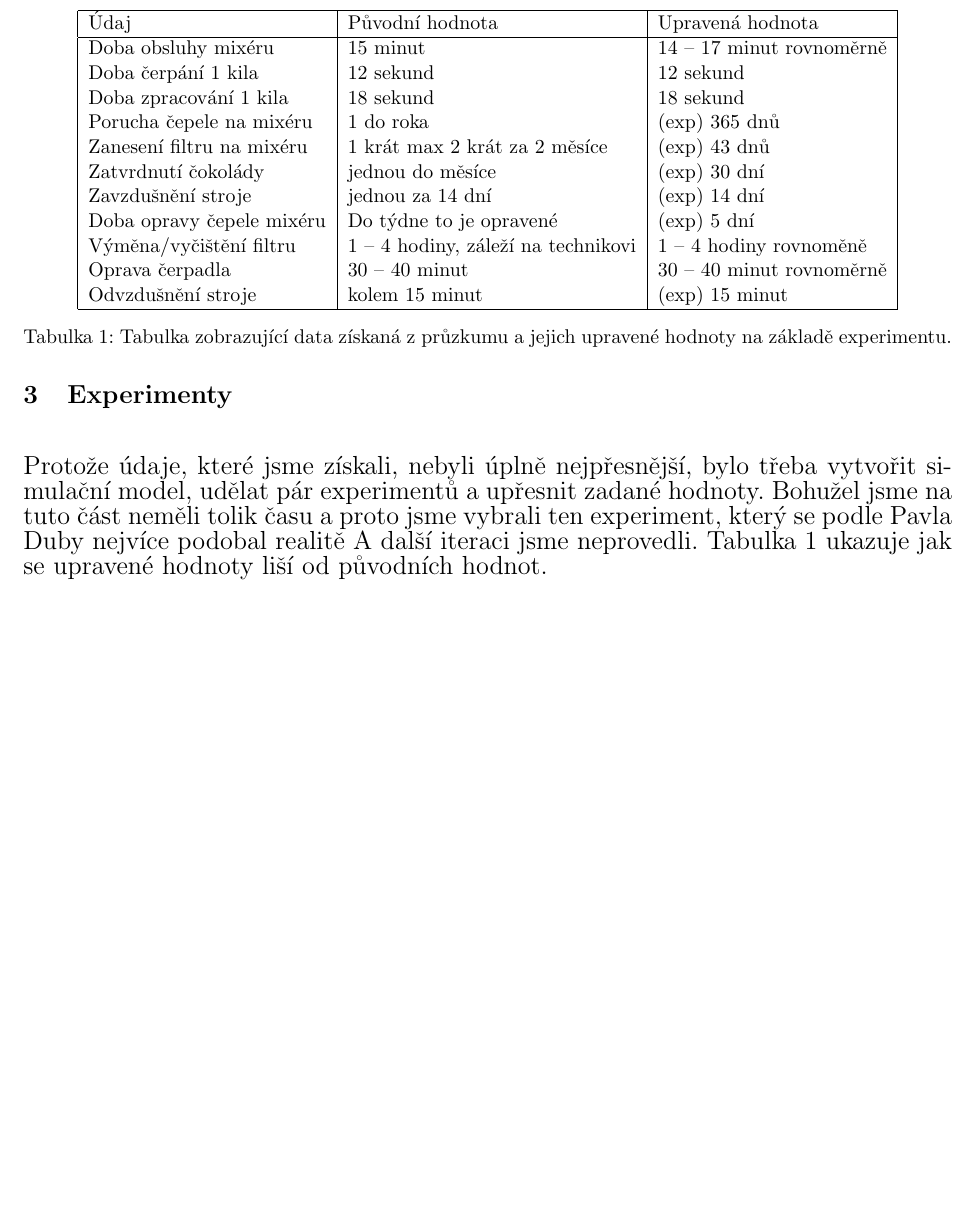
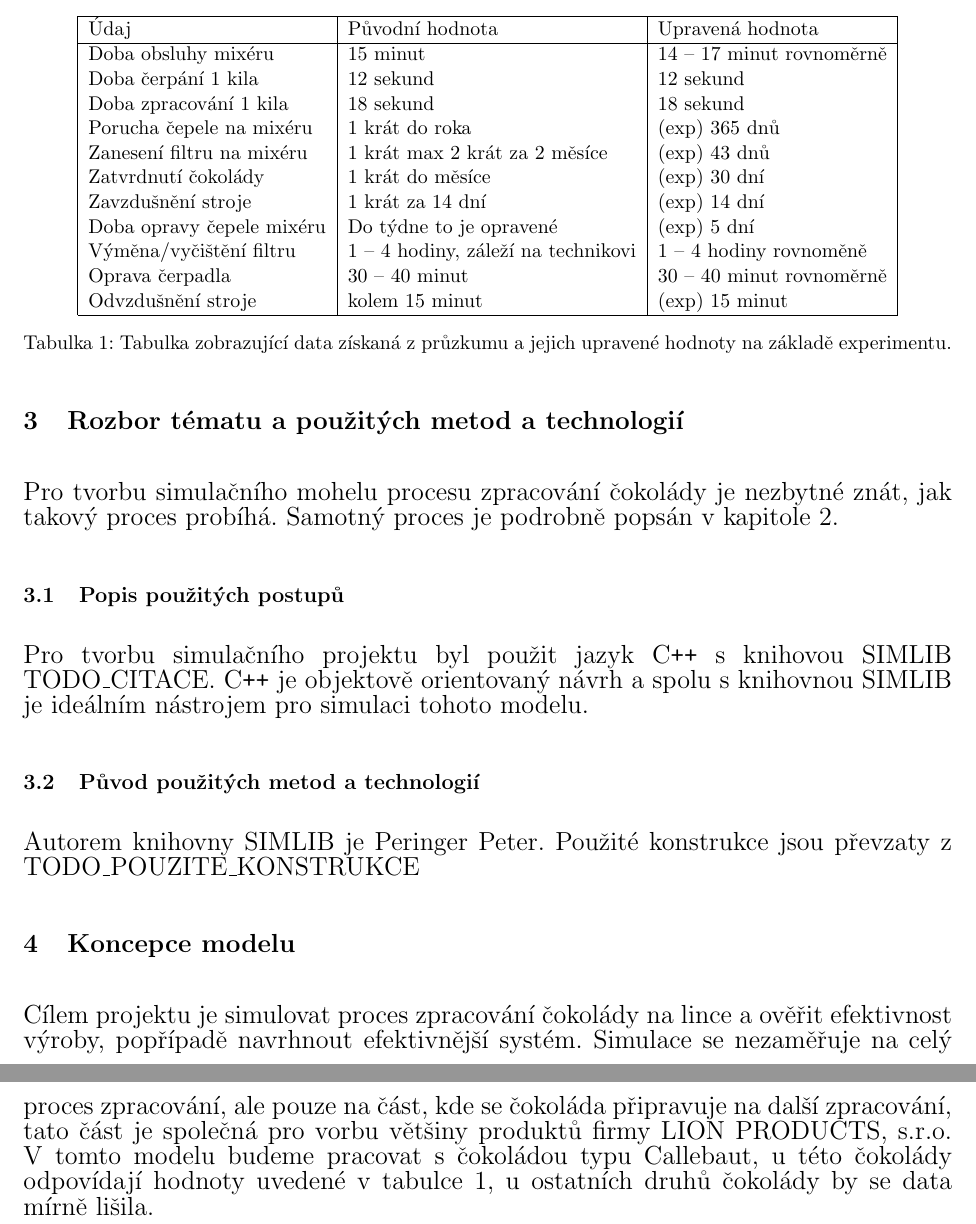
Before and after one commit to tehryn/IMS, a LaTeX document (pdflatex/ims.tex): part of page 5 of 5 before the commit and two parts of pages 5 and 6 of 6 after it, the two joined at a grey line, cut so that both start at the same text, the shorter picture padded with empty space. Compiled offline with pdfLaTeX; the source files are stored in an older character set and shown here as Unicode.

Commit message:
5. strana dokumentace

```diff
--- a/pdflatex/ims.tex
+++ b/pdflatex/ims.tex
@@ -122,8 +130 @@
 
-	\section{Experimenty}
-		Protože údaje, které jsme získali, nebyli úplně nejpřesnější, bylo třeba
-		vytvořit simulační model, udělat pár experimentů a upřesnit zadané hodnoty.
-		Bohužel jsme na tuto část neměli tolik času a proto jsme vybrali ten experiment,
-		který se podle Pavla Duby nejvíce podobal realitě A další iteraci jsme neprovedli.
-		Tabulka \ref{table:data} ukazuje jak se upravené hodnoty liší od původních hodnot.
-		\begin{table}
@@ -130,3 +137,4 @@
+			\begin{table}[htb]
 				\centering
 			    \begin{tabular}{|l|l|l|}
 				\hline
@@ -134,10 +142,10 @@
 				    Doba obsluhy mixéru             & 15 minut                             & 14 -- 17 minut rovnoměrně   \\
 				    Doba čerpání 1 kila             & 12 sekund                            & 12 sekund                   \\
 				    Doba zpracování 1 kila          & 18 sekund                            & 18 sekund                   \\
-			    Porucha čepele na mixéru        & 1 do roka                            & (exp) 365 dnů               \\
-			    Zanesení filtru na mixéru       & 1 krát max 2 krát za 2 měsíce                & (exp) 43 dnů        \\
-			    Zatvrdnutí čokolády             & jednou do měsíce                     & (exp) 30 dní                \\
-			    Zavzdušnění stroje              & jednou za 14 dní                     & (exp) 14 dní                \\
+				    Porucha čepele na mixéru        & 1 krát do roka                       & (exp) 365 dnů               \\
+				    Zanesení filtru na mixéru       & 1 krát max 2 krát za 2 měsíce        & (exp) 43 dnů                \\
+				    Zatvrdnutí čokolády             & 1 krát do měsíce                     & (exp) 30 dní                \\
+				    Zavzdušnění stroje              & 1 krát za 14 dní                     & (exp) 14 dní                \\
 				    Doba opravy čepele mixéru       & Do týdne to je opravené              & (exp) 5 dní                 \\
 				    Výměna/vyčištění filtru         & 1 -- 4 hodiny, záleží na technikovi  & 1 -- 4 hodiny rovnoměně     \\
 				    Oprava čerpadla                 & 30 -- 40 minut                       & 30 -- 40 minut rovnoměrně   \\
@@ -147,4 +155,28 @@
 				\label{table:data}
 			\end{table}
 
+	\section{Rozbor tématu a použitých metod a technologií}
+		Pro tvorbu simulačního mohelu procesu zpracování čokolády je nezbytné
+		znát, jak takový proces probíhá. Samotný proces je podrobně popsán v kapitole
+		\ref{zapracovani_cokolady}.
+
+		\subsection{Popis použitých postupů}
+			Pro tvorbu simulačního projektu byl použit jazyk C\texttt{++} s knihovou
+			SIMLIB TODO\_CITACE. C\texttt{++} je objektově orientovaný návrh a spolu s knihovnou
+			SIMLIB je ideálním nástrojem pro simulaci tohoto modelu.
+
+		\subsection{Původ použitých metod a technologií}
+			Autorem knihovny SIMLIB je Peringer Peter. Použité konstrukce
+			jsou převzaty z TODO\_POUZITE\_KONSTRUKCE
+
+	\section{Koncepce modelu}
+		Cílem projektu je simulovat proces zpracování čokolády na lince a ověřit
+		efektivnost výroby, popřípadě navrhnout efektivnější systém. Simulace
+		se nezaměřuje na celý proces zpracování, ale pouze na část, kde se čokoláda
+		připravuje na další zpracování, tato část je společná pro vorbu většiny
+		produktů firmy LION PRODUCTS, s.r.o. V tomto modelu budeme pracovat s
+		čokoládou typu Callebaut, u této čokolády odpovídají hodnoty uvedené v
+		tabulce \ref{table:data}, u ostatních druhů čokolády by se data mírně lišila.
+
+
 \end{document}
```
Also changed, not shown: pdflatex/ims.tex (30 more changed lines). Lines whose indentation alone changed are shown as unchanged.
